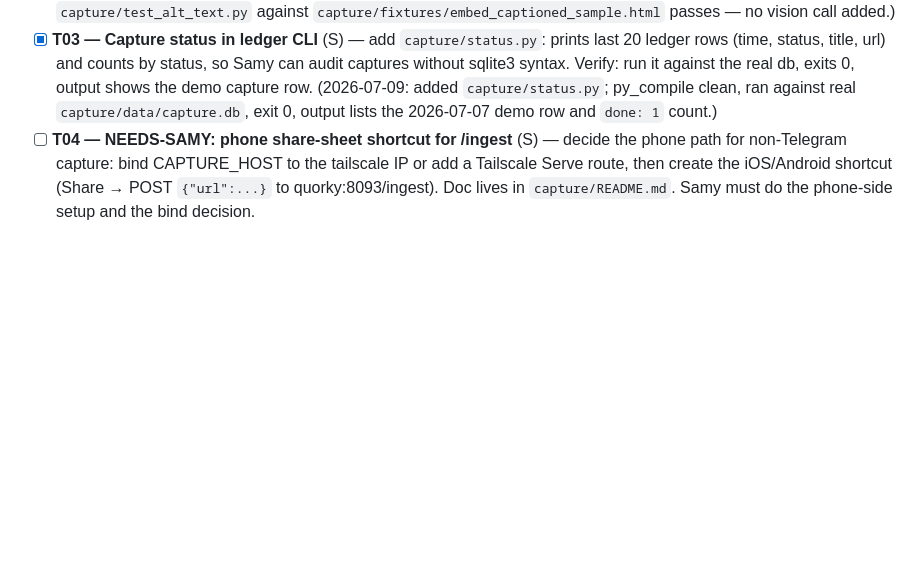
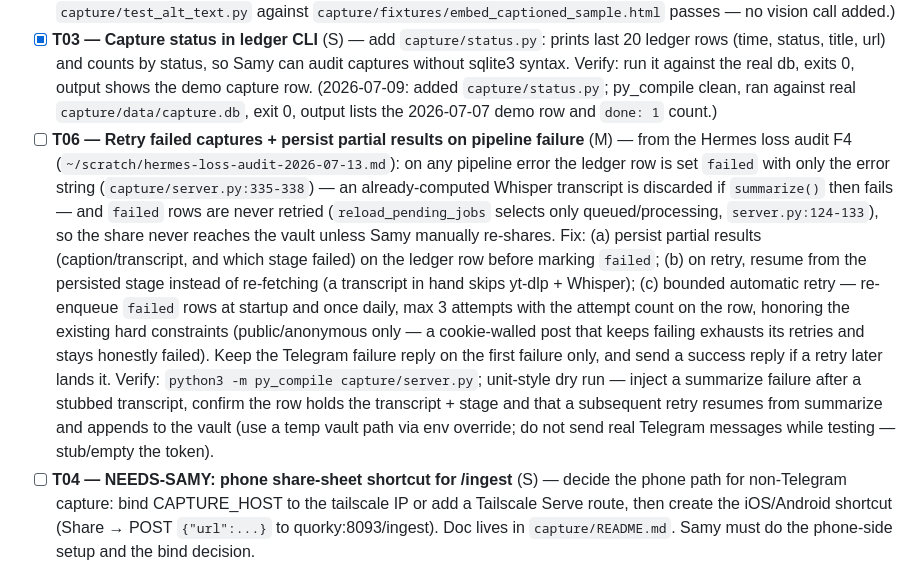
Before and after one commit to Samylay/reels-reader, a Markdown page: ROADMAP.md, the part around the change. GitHub-like rendering; blank space fills up the shorter version.

Commit message:
roadmap: queue T06 — retry failed captures + persist partial results (Hermes loss audit F4)
Co-Authored-By: Claude Fable 5 <noreply@anthropic.com>
Claude-Session: https://claude.ai/code/session_01D3sGi4qGJjrVh4bPBTCe75

```diff
--- a/ROADMAP.md
+++ b/ROADMAP.md
@@ -51,6 +51,25 @@ Read `CLAUDE.md` first. **Do not re-open decisions settled in `specs/decisions.m
   shows the demo capture row. (2026-07-09: added `capture/status.py`; py_compile clean,
   ran against real `capture/data/capture.db`, exit 0, output lists the 2026-07-07 demo
   row and `done: 1` count.)
+- [ ] **T06 — Retry failed captures + persist partial results on pipeline failure** (M) —
+  from the Hermes loss audit F4 (`~/scratch/hermes-loss-audit-2026-07-13.md`): on any
+  pipeline error the ledger row is set `failed` with only the error string
+  (`capture/server.py:335-338`) — an already-computed Whisper transcript is discarded if
+  `summarize()` then fails — and `failed` rows are never retried
+  (`reload_pending_jobs` selects only queued/processing, `server.py:124-133`), so the
+  share never reaches the vault unless Samy manually re-shares. Fix: (a) persist partial
+  results (caption/transcript, and which stage failed) on the ledger row before marking
+  `failed`; (b) on retry, resume from the persisted stage instead of re-fetching (a
+  transcript in hand skips yt-dlp + Whisper); (c) bounded automatic retry — re-enqueue
+  `failed` rows at startup and once daily, max 3 attempts with the attempt count on the
+  row, honoring the existing hard constraints (public/anonymous only — a cookie-walled
+  post that keeps failing exhausts its retries and stays honestly failed). Keep the
+  Telegram failure reply on the first failure only, and send a success reply if a retry
+  later lands it. Verify: `python3 -m py_compile capture/server.py`; unit-style dry run —
+  inject a summarize failure after a stubbed transcript, confirm the row holds the
+  transcript + stage and that a subsequent retry resumes from summarize and appends to
+  the vault (use a temp vault path via env override; do not send real Telegram messages
+  while testing — stub/empty the token).
 - [ ] **T04 — NEEDS-SAMY: phone share-sheet shortcut for /ingest** (S) — decide the
   phone path for non-Telegram capture: bind CAPTURE_HOST to the tailscale IP or add a
   Tailscale Serve route, then create the iOS/Android shortcut (Share → POST
```
